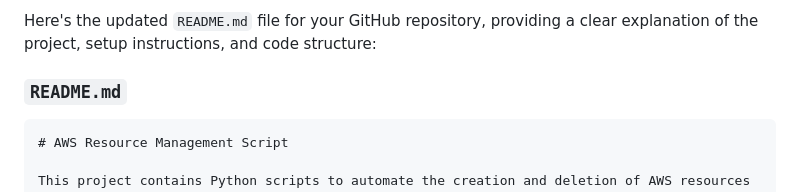
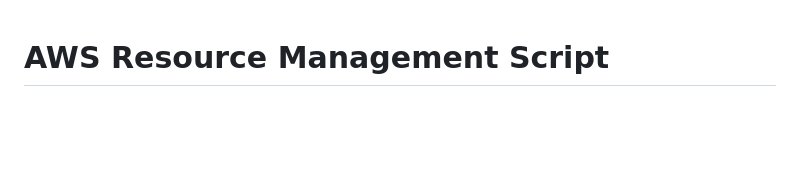
Before and after one commit to devops-bharat05/Monitoring-Scaling-Automation, a Markdown page: README.md, the part around the change. Rendered like a GitHub page; blank space fills up the shorter version.

````diff
--- a/README.md
+++ b/README.md
@@ -1,8 +1,3 @@
-Here's the updated `README.md` file for your GitHub repository, providing a clear explanation of the project, setup instructions, and code structure:
-
-### `README.md`
-
-```markdown
 # AWS Resource Management Script
 
 This project contains Python scripts to automate the creation and deletion of AWS resources such as EC2 instances, load balancers, target groups, launch templates, and SNS notifications. The scripts utilize the `boto3` library to interact with AWS services, streamlining infrastructure management.
````
